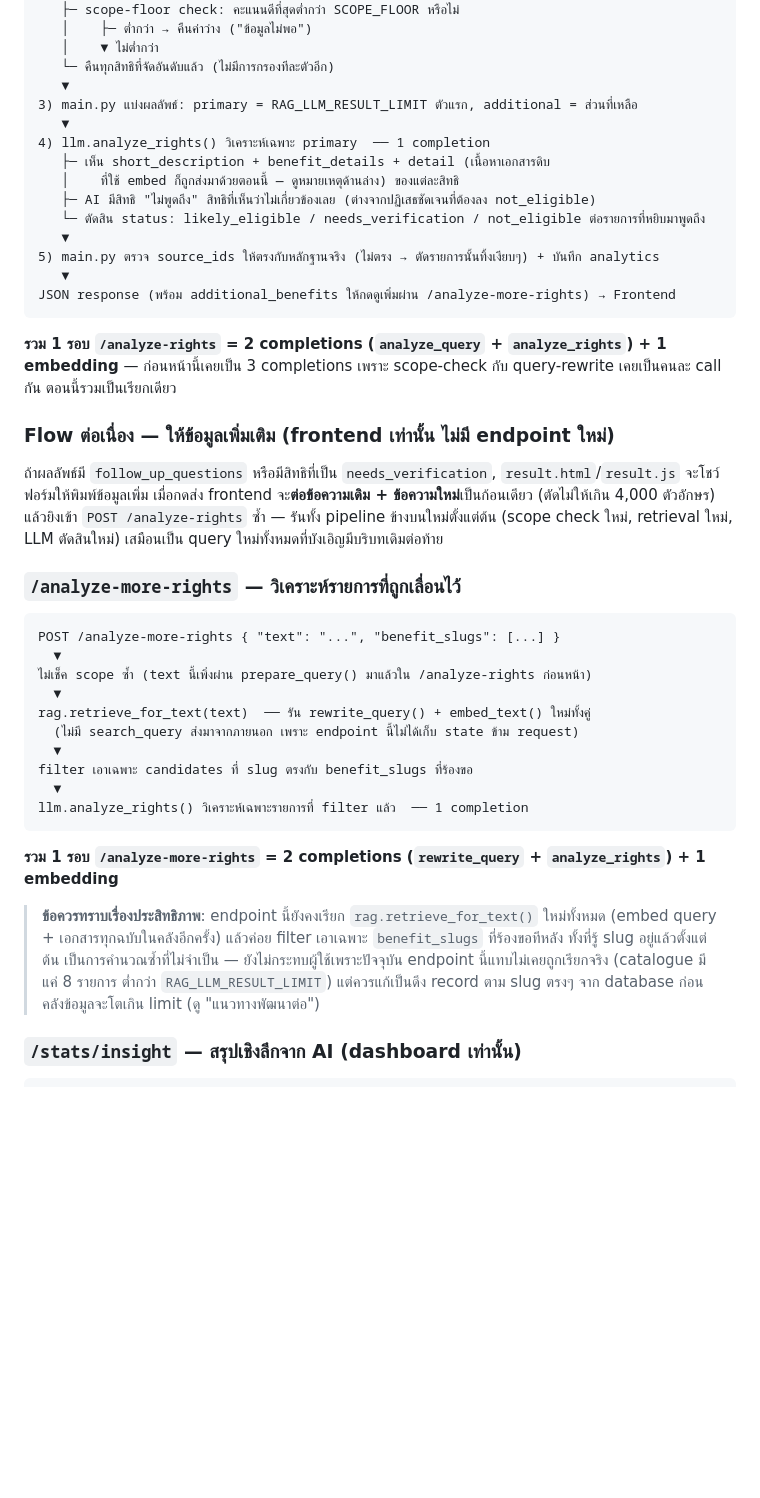
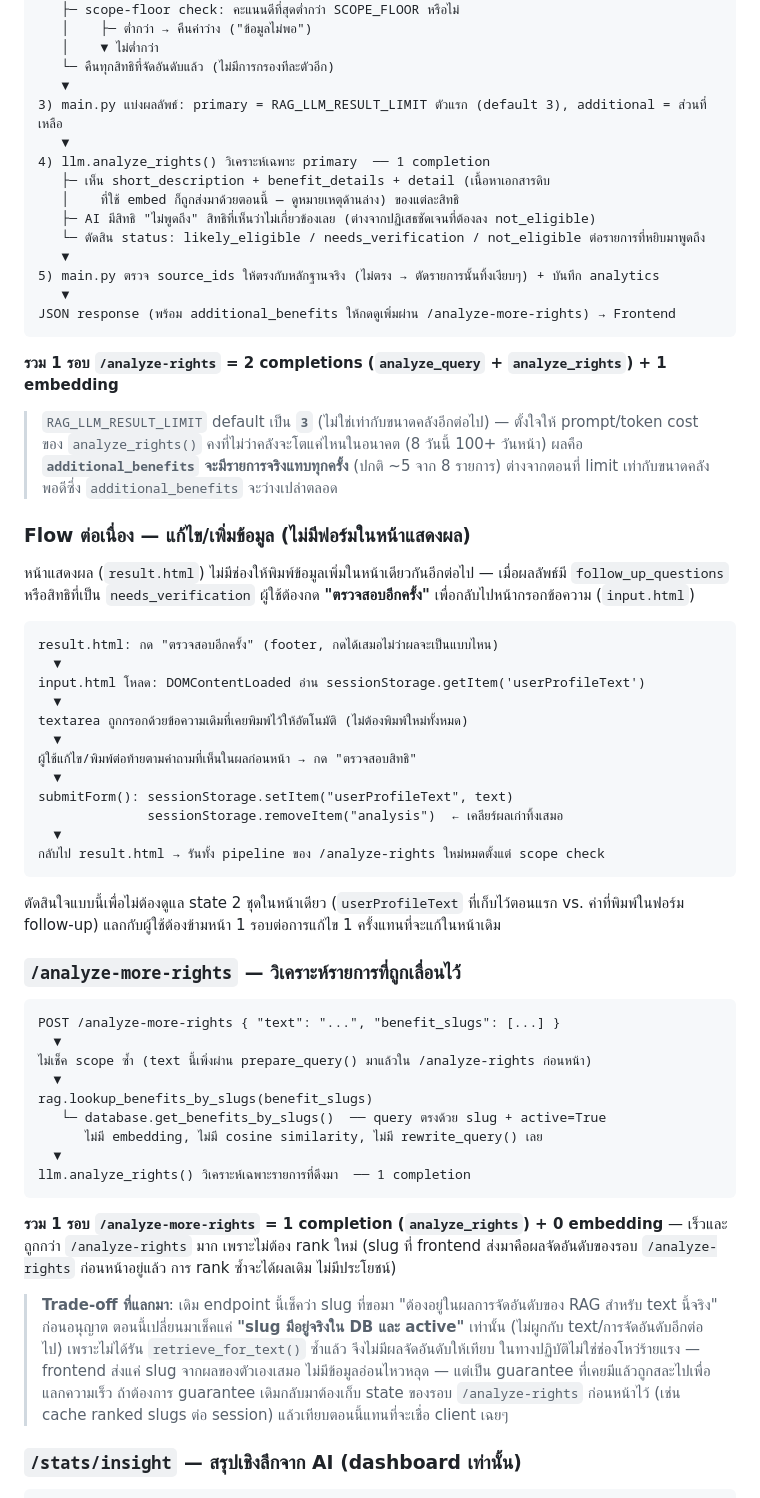
Before and after one commit to Jirawatttt/RAG_AI_TEXT, a Markdown page: Backend/README.md, the part around one of its changes. Drawn GitHub-style; blank space fills up the shorter version.

Commit message:
Change README Backend To Process System

````diff
--- a/Backend/README.md
+++ b/Backend/README.md
@@ -48,7 +49,7 @@ FastAPI (main.py): validate ความยาว, rate limit
    │    ▼ ไม่ต่ำกว่า
    └─ คืนทุกสิทธิที่จัดอันดับแล้ว (ไม่มีการกรองทีละตัวอีก)
    ▼
-3) main.py แบ่งผลลัพธ์: primary = RAG_LLM_RESULT_LIMIT ตัวแรก, additional = ส่วนที่เหลือ
+3) main.py แบ่งผลลัพธ์: primary = RAG_LLM_RESULT_LIMIT ตัวแรก (default 3), additional = ส่วนที่เหลือ
    ▼
 4) llm.analyze_rights() วิเคราะห์เฉพาะ primary  ── 1 completion
    ├─ เห็น short_description + benefit_details + detail (เนื้อหาเอกสารดิบ
@@ -61,11 +62,30 @@ FastAPI (main.py): validate ความยาว, rate limit
 JSON response (พร้อม additional_benefits ให้กดดูเพิ่มผ่าน /analyze-more-rights) → Frontend
 ```
 
-**รวม 1 รอบ `/analyze-rights` = 2 completions (`analyze_query` + `analyze_rights`) + 1 embedding** — ก่อนหน้านี้เคยเป็น 3 completions เพราะ scope-check กับ query-rewrite เคยเป็นคนละ call กัน ตอนนี้รวมเป็นเรียกเดียว
+**รวม 1 รอบ `/analyze-rights` = 2 completions (`analyze_query` + `analyze_rights`) + 1 embedding**
 
-### Flow ต่อเนื่อง — ให้ข้อมูลเพิ่มเติม (frontend เท่านั้น ไม่มี endpoint ใหม่)
+> `RAG_LLM_RESULT_LIMIT` default เป็น **`3`** (ไม่ใช่เท่ากับขนาดคลังอีกต่อไป) — ตั้งใจให้ prompt/token cost ของ `analyze_rights()` คงที่ไม่ว่าคลังจะโตแค่ไหนในอนาคต (8 วันนี้ 100+ วันหน้า) ผลคือ **`additional_benefits` จะมีรายการจริงแทบทุกครั้ง** (ปกติ ~5 จาก 8 รายการ) ต่างจากตอนที่ limit เท่ากับขนาดคลังพอดีซึ่ง `additional_benefits` จะว่างเปล่าตลอด
 
-ถ้าผลลัพธ์มี `follow_up_questions` หรือมีสิทธิที่เป็น `needs_verification`, `result.html`/`result.js` จะโชว์ฟอร์มให้พิมพ์ข้อมูลเพิ่ม เมื่อกดส่ง frontend จะ**ต่อข้อความเดิม + ข้อความใหม่**เป็นก้อนเดียว (ตัดไม่ให้เกิน 4,000 ตัวอักษร) แล้วยิงเข้า `POST /analyze-rights` ซ้ำ — รันทั้ง pipeline ข้างบนใหม่ตั้งแต่ต้น (scope check ใหม่, retrieval ใหม่, LLM ตัดสินใหม่) เสมือนเป็น query ใหม่ทั้งหมดที่บังเอิญมีบริบทเดิมต่อท้าย
+### Flow ต่อเนื่อง — แก้ไข/เพิ่มข้อมูล (ไม่มีฟอร์มในหน้าแสดงผล)
+
+หน้าแสดงผล (`result.html`) ไม่มีช่องให้พิมพ์ข้อมูลเพิ่มในหน้าเดียวกันอีกต่อไป — เมื่อผลลัพธ์มี `follow_up_questions` หรือสิทธิที่เป็น `needs_verification` ผู้ใช้ต้องกด **"ตรวจสอบอีกครั้ง"** เพื่อกลับไปหน้ากรอกข้อความ (`input.html`)
+
+```text
+result.html: กด "ตรวจสอบอีกครั้ง" (footer, กดได้เสมอไม่ว่าผลจะเป็นแบบไหน)
+  ▼
+input.html โหลด: DOMContentLoaded อ่าน sessionStorage.getItem('userProfileText')
+  ▼
+textarea ถูกกรอกด้วยข้อความเดิมที่เคยพิมพ์ไว้ให้อัตโนมัติ (ไม่ต้องพิมพ์ใหม่ทั้งหมด)
+  ▼
+ผู้ใช้แก้ไข/พิมพ์ต่อท้ายตามคำถามที่เห็นในผลก่อนหน้า → กด "ตรวจสอบสิทธิ"
+  ▼
+submitForm(): sessionStorage.setItem("userProfileText", text)
+              sessionStorage.removeItem("analysis")  ← เคลียร์ผลเก่าทิ้งเสมอ
+  ▼
+กลับไป result.html → รันทั้ง pipeline ของ /analyze-rights ใหม่หมดตั้งแต่ scope check
+```
+
+ตัดสินใจแบบนี้เพื่อไม่ต้องดูแล state 2 ชุดในหน้าเดียว (`userProfileText` ที่เก็บไว้ตอนแรก vs. ค่าที่พิมพ์ในฟอร์ม follow-up) แลกกับผู้ใช้ต้องข้ามหน้า 1 รอบต่อการแก้ไข 1 ครั้งแทนที่จะแก้ในหน้าเดิม
 
 ### `/analyze-more-rights` — วิเคราะห์รายการที่ถูกเลื่อนไว้
 
@@ -74,17 +94,16 @@ POST /analyze-more-rights { "text": "...", "benefit_slugs": [...] }
   ▼
 ไม่เช็ค scope ซ้ำ (text นี้เพิ่งผ่าน prepare_query() มาแล้วใน /analyze-rights ก่อนหน้า)
   ▼
-rag.retrieve_for_text(text)  ── รัน rewrite_query() + embed_text() ใหม่ทั้งคู่
-  (ไม่มี search_query ส่งมาจากภายนอก เพราะ endpoint นี้ไม่ได้เก็บ state ข้าม request)
+rag.lookup_benefits_by_slugs(benefit_slugs)
+   └─ database.get_benefits_by_slugs()  ── query ตรงด้วย slug + active=True
+      ไม่มี embedding, ไม่มี cosine similarity, ไม่มี rewrite_query() เลย
   ▼
-filter เอาเฉพาะ candidates ที่ slug ตรงกับ benefit_slugs ที่ร้องขอ
-  ▼
-llm.analyze_rights() วิเคราะห์เฉพาะรายการที่ filter แล้ว  ── 1 completion
+llm.analyze_rights() วิเคราะห์เฉพาะรายการที่ดึงมา  ── 1 completion
 ```
 
-**รวม 1 รอบ `/analyze-more-rights` = 2 completions (`rewrite_query` + `analyze_rights`) + 1 embedding**
+**รวม 1 รอบ `/analyze-more-rights` = 1 completion (`analyze_rights`) + 0 embedding** — เร็วและถูกกว่า `/analyze-rights` มาก เพราะไม่ต้อง rank ใหม่ (slug ที่ frontend ส่งมาคือผลจัดอันดับของรอบ `/analyze-rights` ก่อนหน้าอยู่แล้ว การ rank ซ้ำจะได้ผลเดิม ไม่มีประโยชน์)
 
-> **ข้อควรทราบเรื่องประสิทธิภาพ**: endpoint นี้ยังคงเรียก `rag.retrieve_for_text()` ใหม่ทั้งหมด (embed query + เอกสารทุกฉบับในคลังอีกครั้ง) แล้วค่อย filter เอาเฉพาะ `benefit_slugs` ที่ร้องขอทีหลัง ทั้งที่รู้ slug อยู่แล้วตั้งแต่ต้น เป็นการคำนวณซ้ำที่ไม่จำเป็น — ยังไม่กระทบผู้ใช้เพราะปัจจุบัน endpoint นี้แทบไม่เคยถูกเรียกจริง (catalogue มีแค่ 8 รายการ ต่ำกว่า `RAG_LLM_RESULT_LIMIT`) แต่ควรแก้เป็นดึง record ตาม slug ตรงๆ จาก database ก่อนคลังข้อมูลจะโตเกิน limit (ดู "แนวทางพัฒนาต่อ")
+> **Trade-off ที่แลกมา**: เดิม endpoint นี้เช็คว่า slug ที่ขอมา "ต้องอยู่ในผลการจัดอันดับของ RAG สำหรับ text นี้จริง" ก่อนอนุญาต ตอนนี้เปลี่ยนมาเช็คแค่ **"slug มีอยู่จริงใน DB และ active"** เท่านั้น (ไม่ผูกกับ text/การจัดอันดับอีกต่อไป) เพราะไม่ได้รัน `retrieve_for_text()` ซ้ำแล้ว จึงไม่มีผลจัดอันดับให้เทียบ ในทางปฏิบัติไม่ใช่ช่องโหว่ร้ายแรง — frontend ส่งแค่ slug จากผลของตัวเองเสมอ ไม่มีข้อมูลอ่อนไหวหลุด — แต่เป็น guarantee ที่เคยมีแล้วถูกสละไปเพื่อแลกความเร็ว ถ้าต้องการ guarantee เดิมกลับมาต้องเก็บ state ของรอบ `/analyze-rights` ก่อนหน้าไว้ (เช่น cache ranked slugs ต่อ session) แล้วเทียบตอนนี้แทนที่จะเชื่อ client เฉยๆ
 
 ### `/stats/insight` — สรุปเชิงลึกจาก AI (dashboard เท่านั้น)
 
````
Also changed, not shown: other parts of Backend/README.md (+42 -43 lines).
